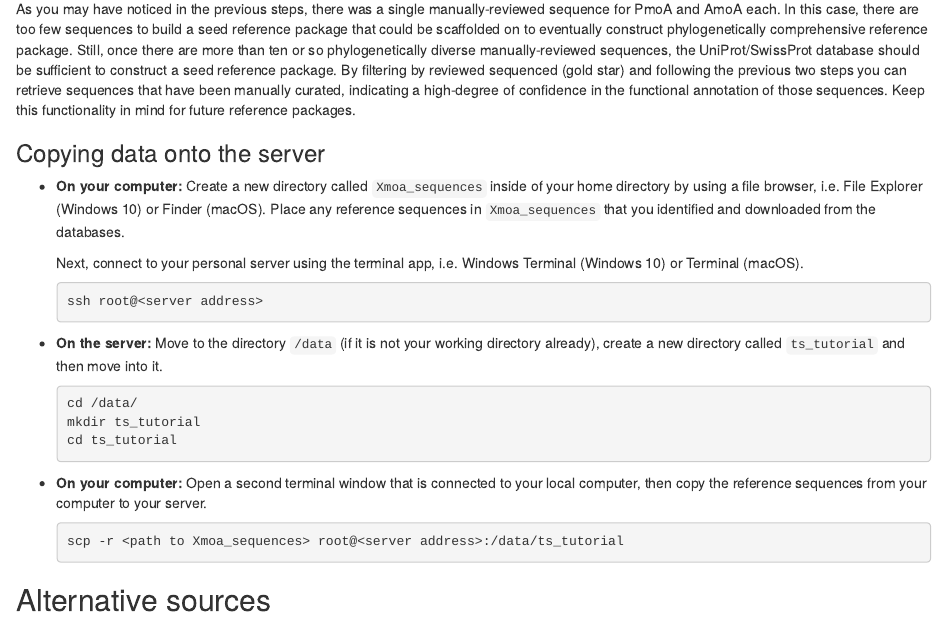
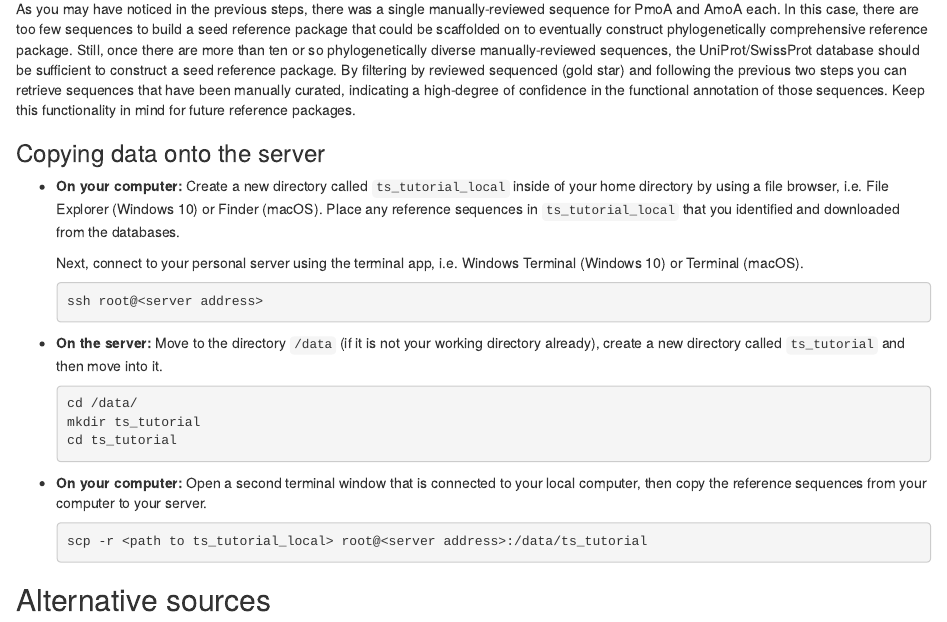
Before and after one commit to EDUCE-UBC/MICB425, an R Markdown document (golden_data.Rmd): the page in a window 1100 px wide, from 3960 px down. Rendered offline with R 4.5, knitr and Pandoc, with nearby package versions; drawn as R Markdown's standard HTML page in place of the format the file asks for.

Commit message:
Replace local directory name

````diff
--- a/golden_data.Rmd
+++ b/golden_data.Rmd
@@ -83,7 +83,8 @@ Keep this functionality in mind for future reference packages.
 
 ### Copying data onto the server
 
--   **On your computer:** Create a new directory called `Xmoa_sequences` inside of your home directory by using a file browser, i.e. File Explorer (Windows 10) or Finder (macOS). Place any reference sequences in `Xmoa_sequences` that you identified and downloaded from the databases.
+-   **On your computer:** Create a new directory called `ts_tutorial_local` inside of your home directory by using a file browser, i.e. File Explorer (Windows 10) or Finder (macOS).
+Place any reference sequences in `ts_tutorial_local` that you identified and downloaded from the databases.
 
     Next, connect to your personal server using the terminal app, i.e. Windows Terminal (Windows 10) or Terminal (macOS).
 
@@ -102,7 +103,7 @@ Keep this functionality in mind for future reference packages.
 -   **On your computer:** Open a second terminal window that is connected to your local computer, then copy the reference sequences from your computer to your server.
 
     ```{bash eval = FALSE}
-    scp -r <path to Xmoa_sequences> root@<server address>:/data/ts_tutorial
+    scp -r <path to ts_tutorial_local> root@<server address>:/data/ts_tutorial
     ```
 
 ## Alternative sources
````
